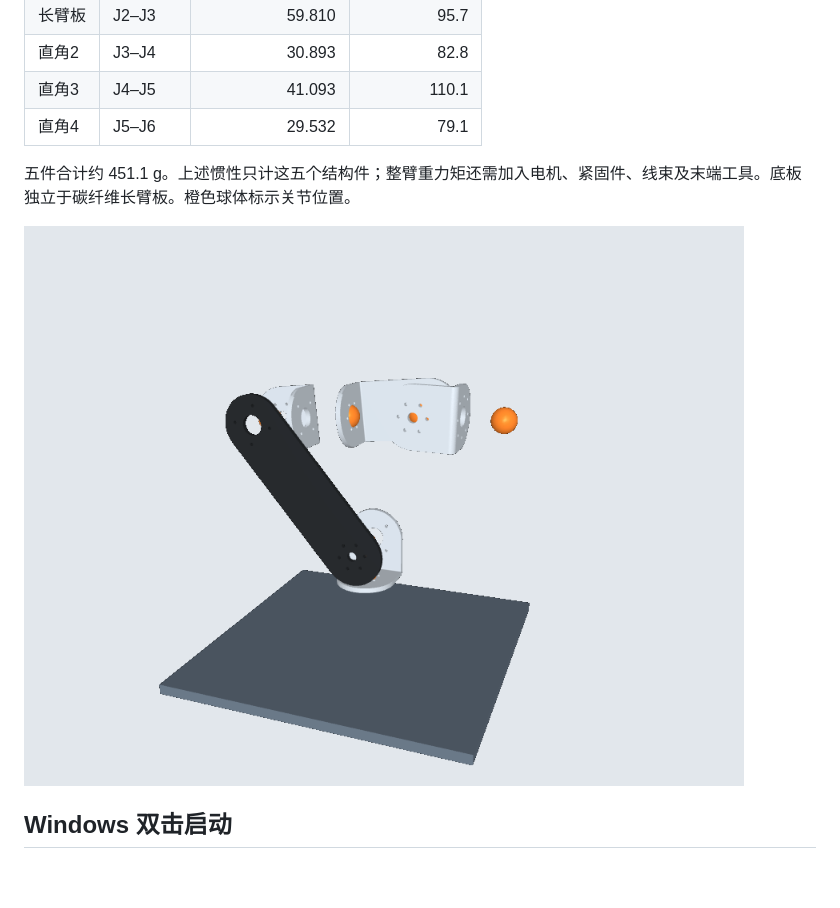
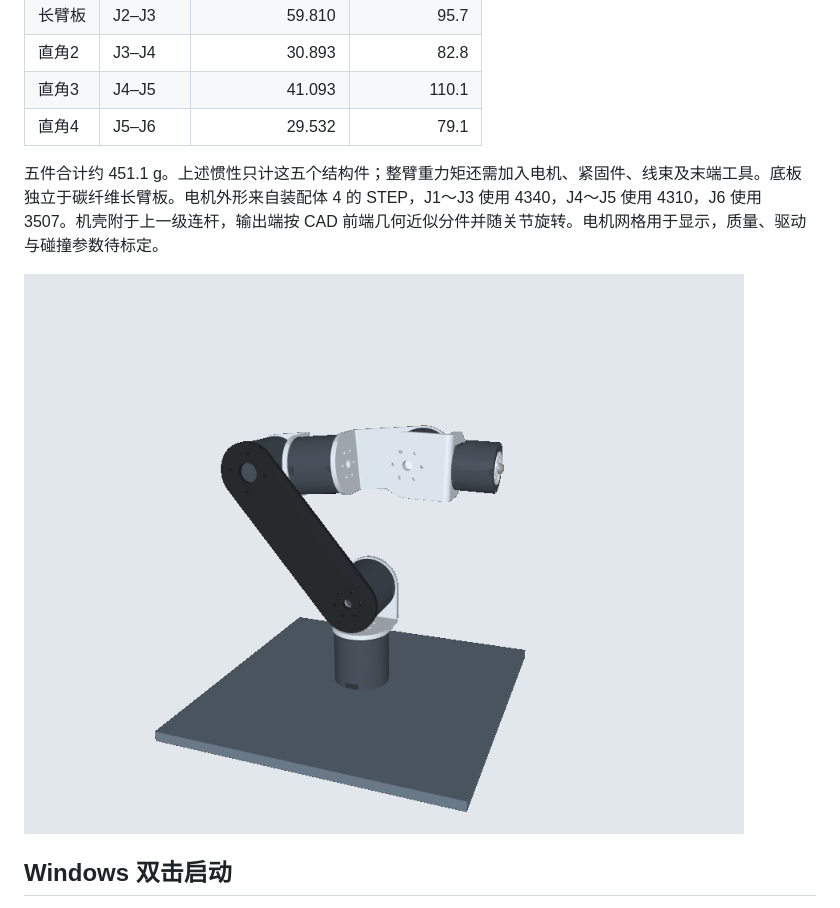
Before and after one commit to zxyxm/dm-robo, a Markdown page: README.md, the part around the change. Drawn GitHub-style; pictures changed too: arm4_materials.png; blank space fills up the shorter version.

Commit message:
Add CAD motor housings and rotating outputs to all six joints

```diff
--- a/README.md
+++ b/README.md
@@ -76,7 +76,7 @@ python arm4_twin.py --channel COM5 --zero-deg 0 0 0 0 0 0 --signs 1 1 1 1 1 1
 | 直角3 | J4–J5 | 41.093 | 110.1 |
 | 直角4 | J5–J6 | 29.532 | 79.1 |
 
-五件合计约 451.1 g。上述惯性只计这五个结构件；整臂重力矩还需加入电机、紧固件、线束及末端工具。底板独立于碳纤维长臂板。橙色球体标示关节位置。
+五件合计约 451.1 g。上述惯性只计这五个结构件；整臂重力矩还需加入电机、紧固件、线束及末端工具。底板独立于碳纤维长臂板。电机外形来自装配体 4 的 STEP，J1～J3 使用 4340，J4～J5 使用 4310，J6 使用 3507。机壳附于上一级连杆，输出端按 CAD 前端几何近似分件并随关节旋转。电机网格用于显示，质量、驱动与碰撞参数待标定。
 
 ![装配体 4 材料分布](arm4_materials.png)
 
```
Also changed, not shown: 7 other files.
